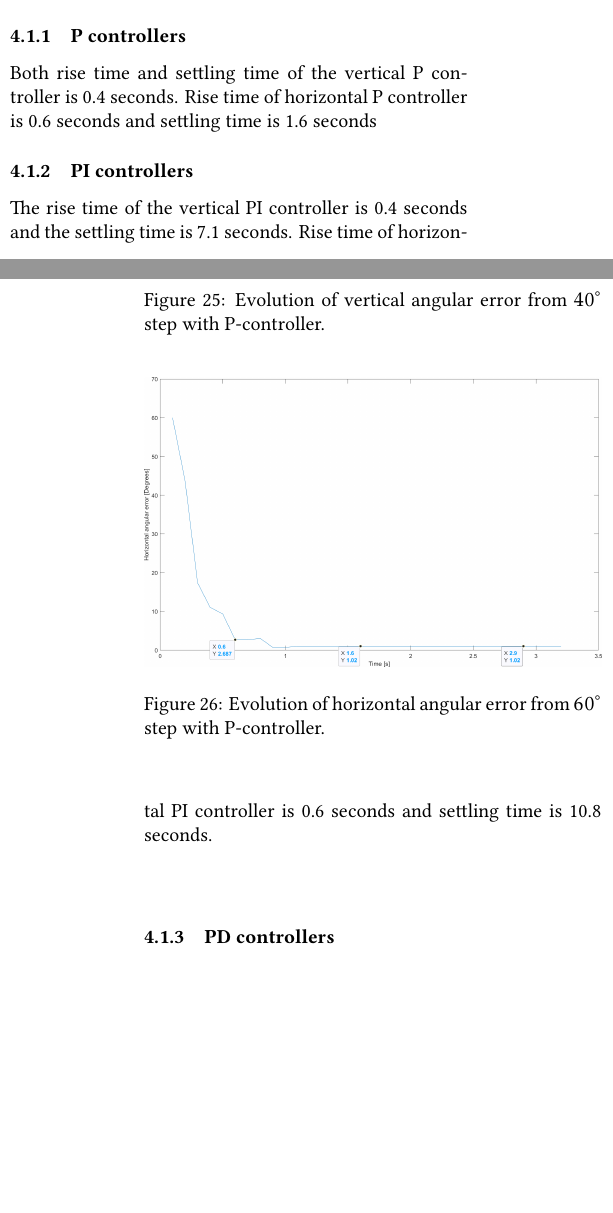
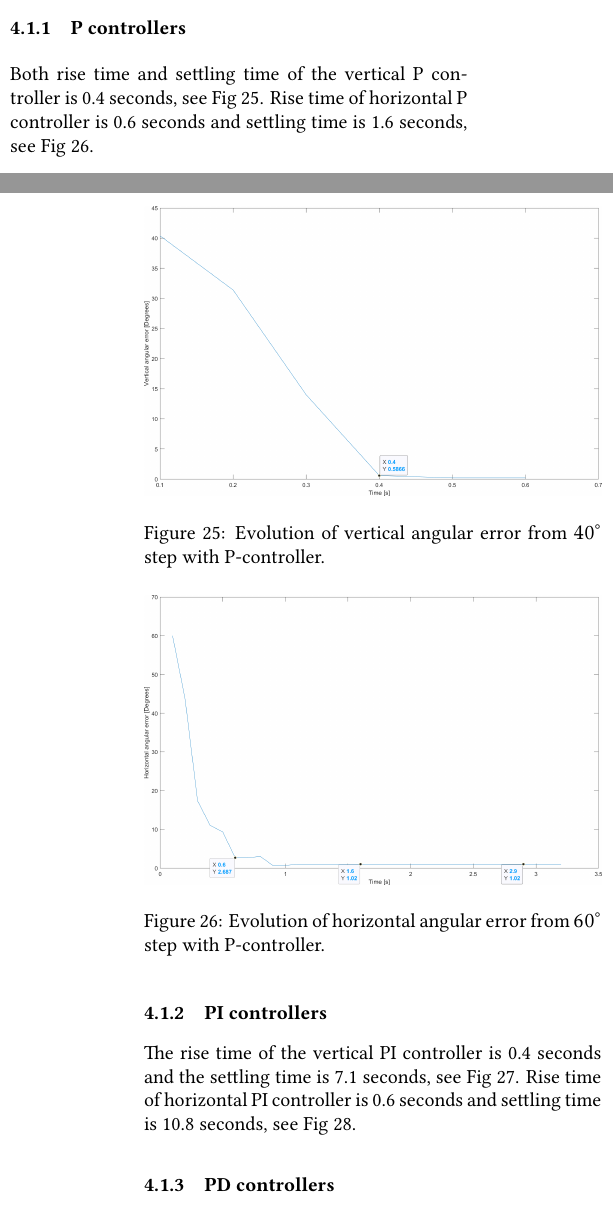
Before and after one commit to tmplt/ed7039e, a LaTeX document (report/master.tex, which reads report/sections/results.tex): two parts of the columns of pages 27 and 28 of 35, joined at a grey line, cut so that both start at the same text, the shorter picture padded with empty space. Compiled offline with XeLaTeX.

Commit message:
update results
added referring to figs

```diff
--- a/report/sections/results.tex
+++ b/report/sections/results.tex
@@ -12,14 +12,14 @@ Different controllers that was made for the motion control of the robot arm was
 \caption{Evolution of vertical angular error from \(40^{\circ}\) step with P-controller.}
 \label{vert_P}
 \end{figure}
-Both rise time and settling time of the vertical P controller is 0.4 seconds.
+Both rise time and settling time of the vertical P controller is 0.4 seconds, see Fig~\ref{vert_P}.
 \begin{figure}[h]
 \centering
 \includegraphics[width=\linewidth]{sections/assets/Horizontal_P_controller.png}
 \caption{Evolution of horizontal angular error from \(60^{\circ}\) step with P-controller.}
 \label{Horizontal_P}
 \end{figure}
-Rise time of horizontal P controller is 0.6 seconds and settling time is 1.6 seconds
+Rise time of horizontal P controller is 0.6 seconds and settling time is 1.6 seconds, see Fig~\ref{Horizontal_P}.
 
 \subsubsection{PI controllers}
 \label{sec:simon13}
@@ -29,14 +29,14 @@ Rise time of horizontal P controller is 0.6 seconds and settling time is 1.6 sec
 \caption{Evolution of vertical angular error from \(40^{\circ}\) step with PI-controller.}
 \label{vert_PI}
 \end{figure}
-The rise time of the vertical PI controller is 0.4 seconds and the settling time is 7.1 seconds.
+The rise time of the vertical PI controller is 0.4 seconds and the settling time is 7.1 seconds, see Fig~\ref{vert_PI}.
 \begin{figure}[h]
 \centering
 \includegraphics[width=\linewidth]{sections/assets/Horizontal_PI_controller.png}
 \caption{Evolution of horizontal angular error from \(60^{\circ}\) step with PI-controller.}
 \label{Horizontal_PI}
 \end{figure}
-Rise time of horizontal PI controller is 0.6 seconds and settling time is 10.8 seconds.
+Rise time of horizontal PI controller is 0.6 seconds and settling time is 10.8 seconds, see Fig~\ref{Horizontal_PI}.
 
 \subsubsection{PD controllers}
 \label{sec:simon14}
@@ -70,3 +70,4 @@ The rise time of the vertical PD controller is between 0.4 and 0.5 seconds and t
 \caption{Evolution of horizontal angular error from \(60^{\circ}\) step with PID-controller.}
 \label{Horizontal_PID}
 \end{figure}
+Rise time of horizontal PI controller is between 0.5 and 0.6 seconds and settling time is 5.4 seconds, see Fig~\ref{Horizontal_PID}.
```
Also changed, not shown: report/sections/results.tex (11 more changed lines).
